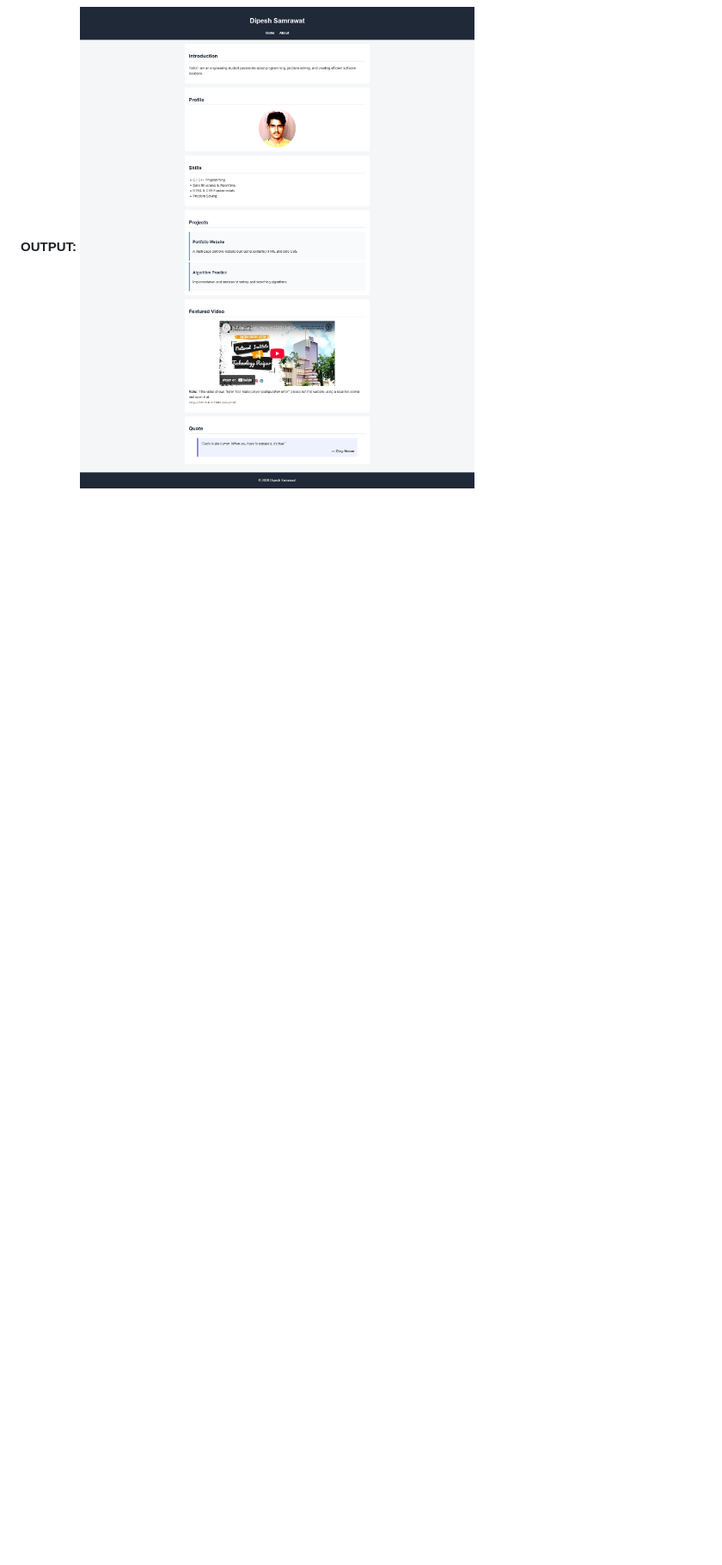
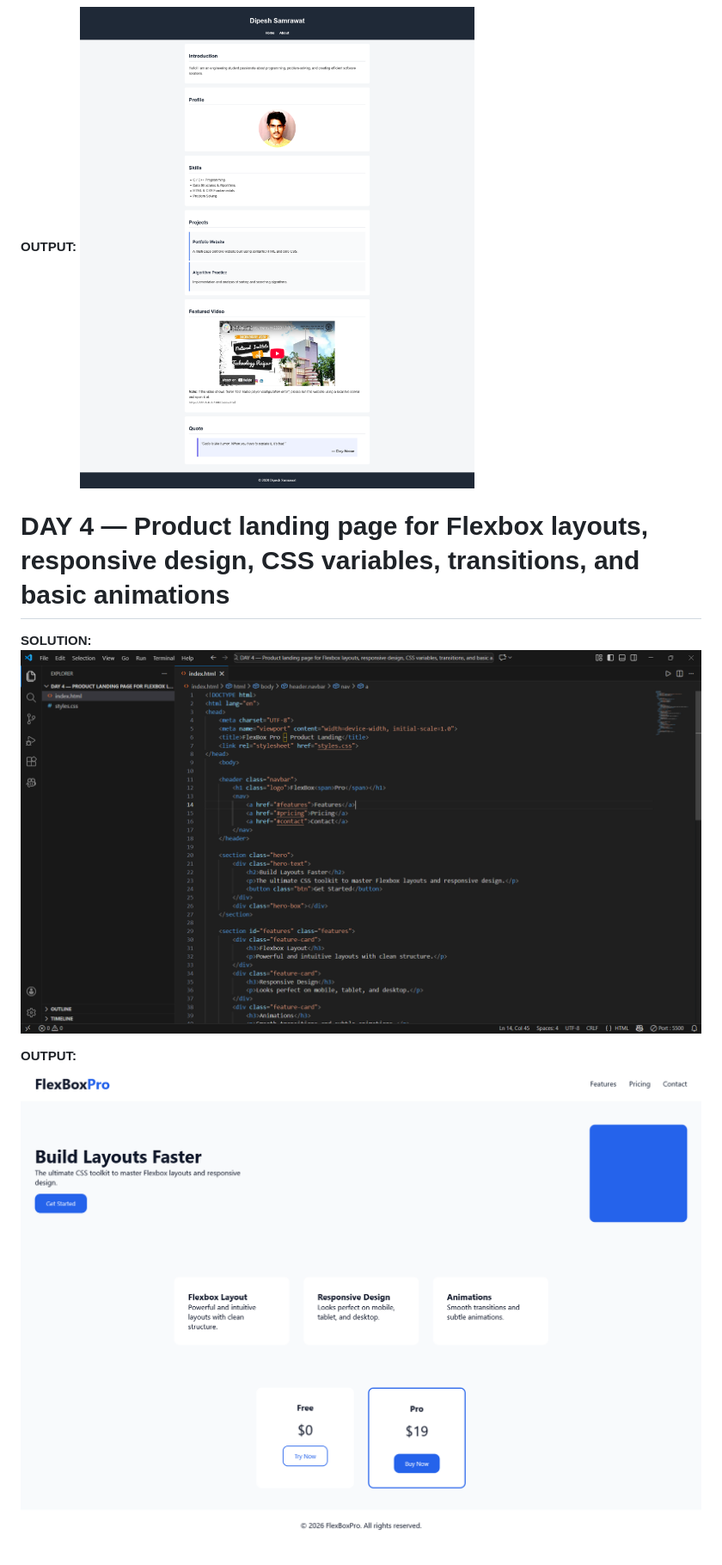
Before and after one commit to dipeshSam/30-days-of-code-tcp-2026, a Markdown page: README.md, the part around the change. Shown: that part at 86% size. GitHub-like rendering; pictures changed too: img/day-4-out.png (added), img/day-4-sol.png (added); blank space fills up the shorter version.

Commit message:
Added - 4th day Solution and Output

```diff
--- a/README.md
+++ b/README.md
@@ -28,3 +28,11 @@ _#30_days_of_code_tcp_2026_
 
 **OUTPUT:**
 ![Output screenshot - day 3](img/day-3-out.png)
+
+
+# DAY 4 — Product landing page for Flexbox layouts, responsive design, CSS variables, transitions, and basic animations
+**SOLUTION:**
+![Solution screenshot - day 4](img/day-4-sol.png)
+
+**OUTPUT:**
+![Output screenshot - day 4](img/day-4-out.png)
```
Also changed, not shown: 2 other files.
